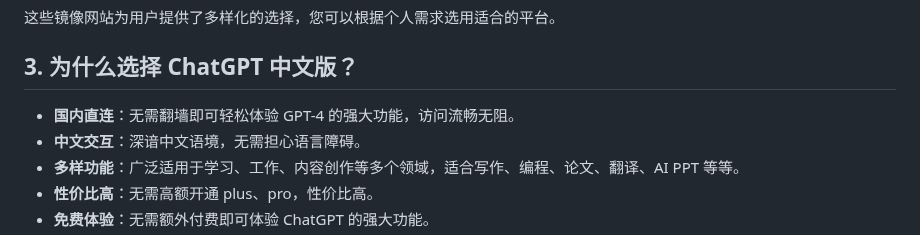
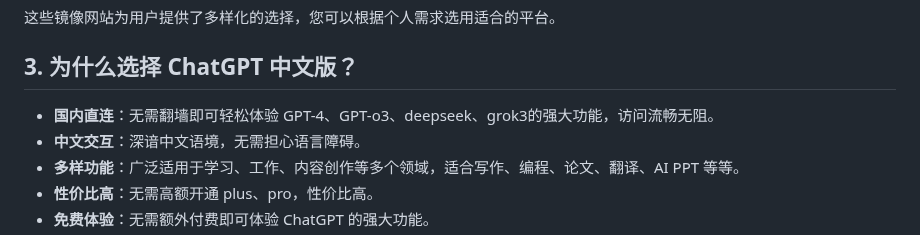
Before and after one commit to vbosoxo/chatgpt-new, a Markdown page: README.md, the part around the change. Drawn GitHub-style.

```diff
--- a/README.md
+++ b/README.md
@@ -41,7 +41,7 @@ ChatGPT 中文版是基于 OpenAI 的先进 ChatGPT 模型的本地化版本，
 
 ## 3. 为什么选择 ChatGPT 中文版？
 
-- **国内直连**：无需翻墙即可轻松体验 GPT-4 的强大功能，访问流畅无阻。
+- **国内直连**：无需翻墙即可轻松体验 GPT-4、GPT-o3、deepseek、grok3的强大功能，访问流畅无阻。
 - **中文交互**：深谙中文语境，无需担心语言障碍。
 - **多样功能**：广泛适用于学习、工作、内容创作等多个领域，适合写作、编程、论文、翻译、AI PPT 等等。
 - **性价比高**：无需高额开通 plus、pro，性价比高。
```
